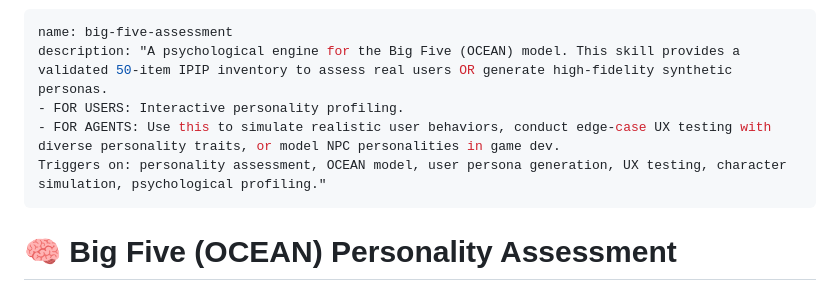
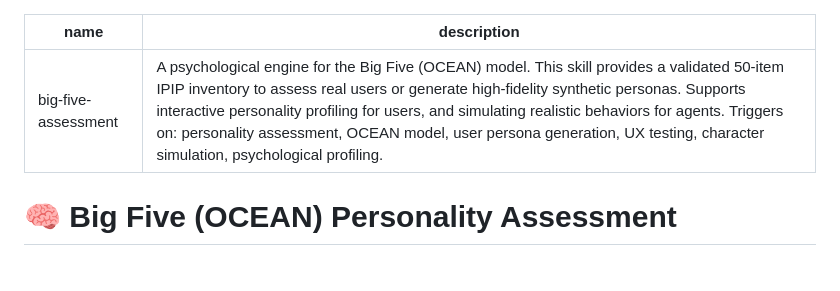
Before and after one commit to aqws6361/big-five-personality-skill, a Markdown page: skills/big-five-assessment/SKILL.md, the part around the change. Drawn GitHub-style.

Commit message:
fix: convert SKILL.md description to single-line string to resolve frontmatter parsing issue

```diff
--- a/skills/big-five-assessment/SKILL.md
+++ b/skills/big-five-assessment/SKILL.md
@@ -1,9 +1,6 @@
 ---
 name: big-five-assessment
-description: "A psychological engine for the Big Five (OCEAN) model. This skill provides a validated 50-item IPIP inventory to assess real users OR generate high-fidelity synthetic personas.
-- FOR USERS: Interactive personality profiling.
-- FOR AGENTS: Use this to simulate realistic user behaviors, conduct edge-case UX testing with diverse personality traits, or model NPC personalities in game dev.
-Triggers on: personality assessment, OCEAN model, user persona generation, UX testing, character simulation, psychological profiling."
+description: "A psychological engine for the Big Five (OCEAN) model. This skill provides a validated 50-item IPIP inventory to assess real users or generate high-fidelity synthetic personas. Supports interactive personality profiling for users, and simulating realistic behaviors for agents. Triggers on: personality assessment, OCEAN model, user persona generation, UX testing, character simulation, psychological profiling."
 ---
 
 # 🧠 Big Five (OCEAN) Personality Assessment
```
